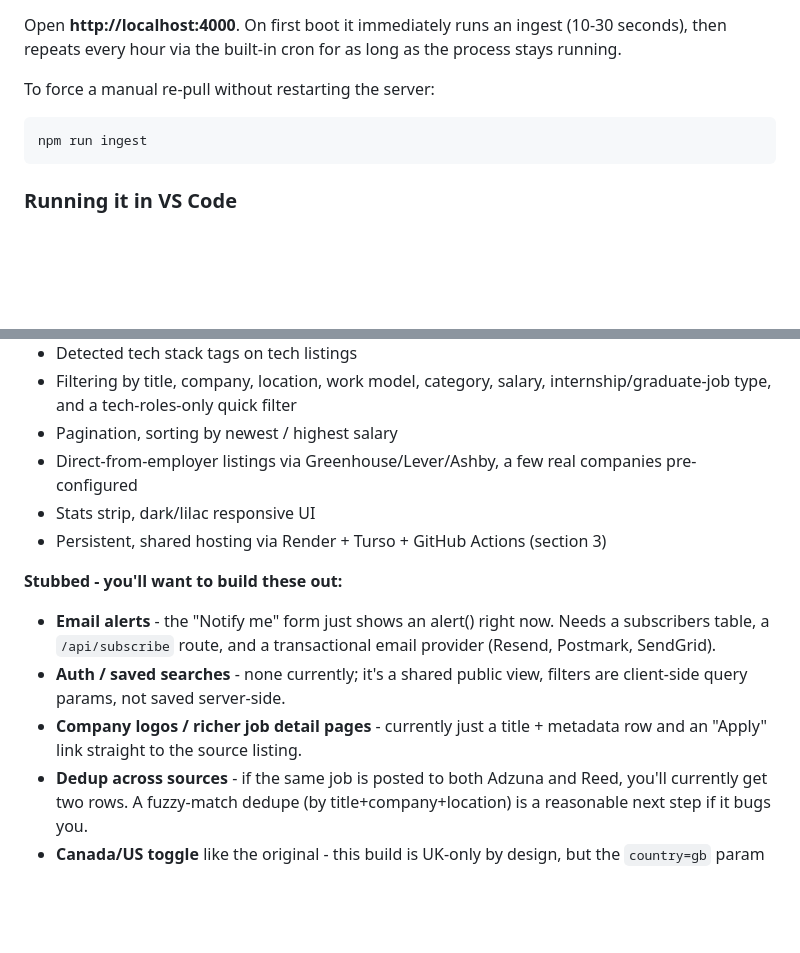
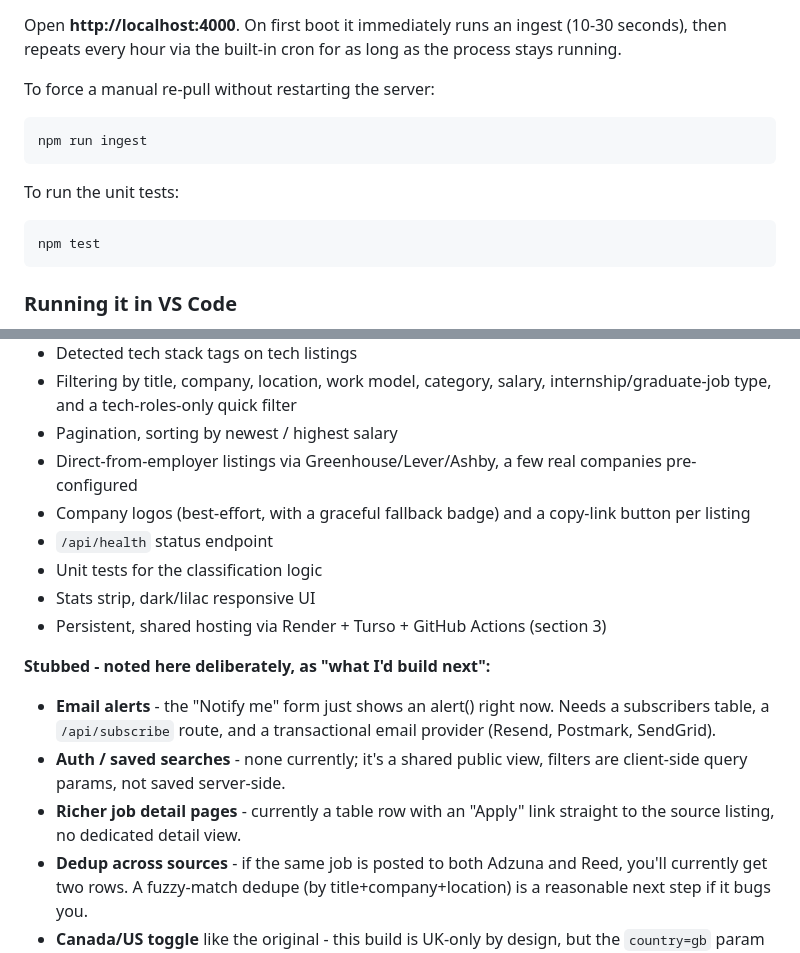
Before and after one commit to ilikescripting/uk-grad-list, a Markdown page: README.md, 2 parts joined by grey strips. GitHub-like rendering; blank space fills up the shorter version.

````diff
--- a/README.md
+++ b/README.md
@@ -185,6 +230,11 @@ To force a manual re-pull without restarting the server:
 npm run ingest
 ```
 
+To run the unit tests:
+```bash
+npm test
+```
+
 ### Running it in VS Code
 1. Open the `uk-intern-list` folder in VS Code (`File → Open Folder…`).
 2. Open a terminal (`` Ctrl+` ``), run `npm install`, add your `.env`.
@@ -204,17 +254,21 @@ npm run ingest
 - Pagination, sorting by newest / highest salary
 - Direct-from-employer listings via Greenhouse/Lever/Ashby, a few real
   companies pre-configured
+- Company logos (best-effort, with a graceful fallback badge) and a
+  copy-link button per listing
+- `/api/health` status endpoint
+- Unit tests for the classification logic
 - Stats strip, dark/lilac responsive UI
 - Persistent, shared hosting via Render + Turso + GitHub Actions (section 3)
 
-**Stubbed - you'll want to build these out:**
+**Stubbed - noted here deliberately, as "what I'd build next":**
 - **Email alerts** - the "Notify me" form just shows an alert() right now.
   Needs a subscribers table, a `/api/subscribe` route, and a transactional
   email provider (Resend, Postmark, SendGrid).
 - **Auth / saved searches** - none currently; it's a shared public view,
   filters are client-side query params, not saved server-side.
-- **Company logos / richer job detail pages** - currently just a title +
-  metadata row and an "Apply" link straight to the source listing.
+- **Richer job detail pages** - currently a table row with an "Apply" link
+  straight to the source listing, no dedicated detail view.
 - **Dedup across sources** - if the same job is posted to both Adzuna and
   Reed, you'll currently get two rows. A fuzzy-match dedupe (by
   title+company+location) is a reasonable next step if it bugs you.
````
Also changed, not shown: other parts of README.md (+61 -16 lines).
